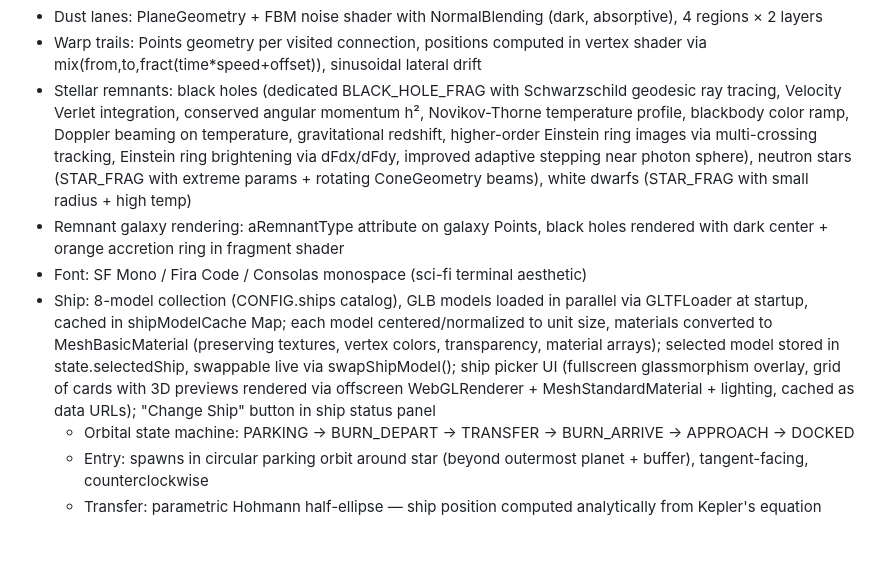
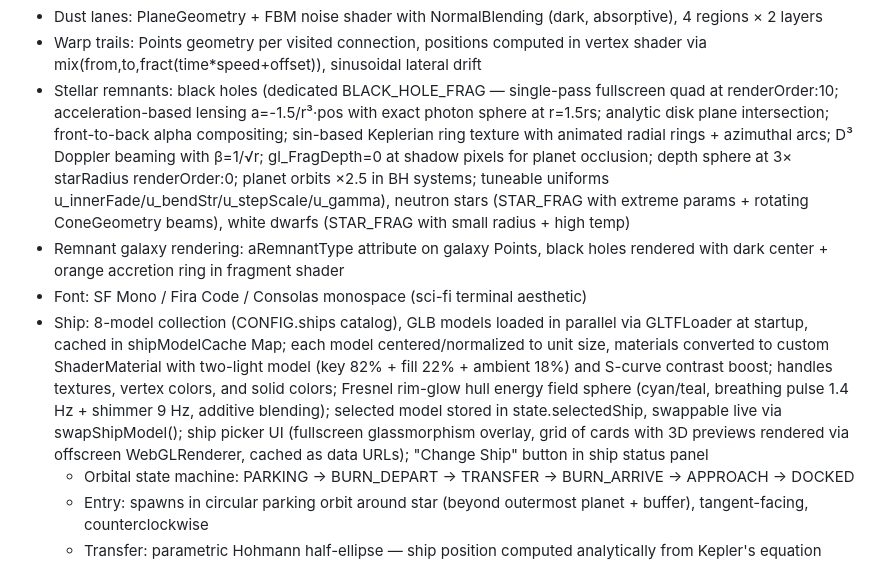
Before and after one commit to TudorBirlea/galaxyho, a Markdown page: CLAUDE.md, the part around one of its changes. Drawn GitHub-style; blank space fills up the shorter version.

```diff
--- a/CLAUDE.md
+++ b/CLAUDE.md
@@ -88,10 +88,10 @@ _extras/               — Reference files, backups, experiments (gitignored)
 - Pulsars/variable stars: aPulseRate attribute on galaxy Points, vertex shader brightness modulation, fragment shader expanding ring effect
 - Dust lanes: PlaneGeometry + FBM noise shader with NormalBlending (dark, absorptive), 4 regions × 2 layers
 - Warp trails: Points geometry per visited connection, positions computed in vertex shader via mix(from,to,fract(time*speed+offset)), sinusoidal lateral drift
-- Stellar remnants: black holes (dedicated BLACK_HOLE_FRAG with Schwarzschild geodesic ray tracing, Velocity Verlet integration, conserved angular momentum h², Novikov-Thorne temperature profile, blackbody color ramp, Doppler beaming on temperature, gravitational redshift, higher-order Einstein ring images via multi-crossing tracking, Einstein ring brightening via dFdx/dFdy, improved adaptive stepping near photon sphere), neutron stars (STAR_FRAG with extreme params + rotating ConeGeometry beams), white dwarfs (STAR_FRAG with small radius + high temp)
+- Stellar remnants: black holes (dedicated BLACK_HOLE_FRAG — single-pass fullscreen quad at renderOrder:10; acceleration-based lensing a=-1.5/r³·pos with exact photon sphere at r=1.5rs; analytic disk plane intersection; front-to-back alpha compositing; sin-based Keplerian ring texture with animated radial rings + azimuthal arcs; D³ Doppler beaming with β=1/√r; gl_FragDepth=0 at shadow pixels for planet occlusion; depth sphere at 3× starRadius renderOrder:0; planet orbits ×2.5 in BH systems; tuneable uniforms u_innerFade/u_bendStr/u_stepScale/u_gamma), neutron stars (STAR_FRAG with extreme params + rotating ConeGeometry beams), white dwarfs (STAR_FRAG with small radius + high temp)
 - Remnant galaxy rendering: aRemnantType attribute on galaxy Points, black holes rendered with dark center + orange accretion ring in fragment shader
 - Font: SF Mono / Fira Code / Consolas monospace (sci-fi terminal aesthetic)
-- Ship: 8-model collection (CONFIG.ships catalog), GLB models loaded in parallel via GLTFLoader at startup, cached in shipModelCache Map; each model centered/normalized to unit size, materials converted to MeshBasicMaterial (preserving textures, vertex colors, transparency, material arrays); selected model stored in state.selectedShip, swappable live via swapShipModel(); ship picker UI (fullscreen glassmorphism overlay, grid of cards with 3D previews rendered via offscreen WebGLRenderer + MeshStandardMaterial + lighting, cached as data URLs); "Change Ship" button in ship status panel
+- Ship: 8-model collection (CONFIG.ships catalog), GLB models loaded in parallel via GLTFLoader at startup, cached in shipModelCache Map; each model centered/normalized to unit size, materials converted to custom ShaderMaterial with two-light model (key 82% + fill 22% + ambient 18%) and S-curve contrast boost; handles textures, vertex colors, and solid colors; Fresnel rim-glow hull energy field sphere (cyan/teal, breathing pulse 1.4 Hz + shimmer 9 Hz, additive blending); selected model stored in state.selectedShip, swappable live via swapShipModel(); ship picker UI (fullscreen glassmorphism overlay, grid of cards with 3D previews rendered via offscreen WebGLRenderer, cached as data URLs); "Change Ship" button in ship status panel
   - Orbital state machine: PARKING → BURN_DEPART → TRANSFER → BURN_ARRIVE → APPROACH → DOCKED
   - Entry: spawns in circular parking orbit around star (beyond outermost planet + buffer), tangent-facing, counterclockwise
   - Transfer: parametric Hohmann half-ellipse — ship position computed analytically from Kepler's equation each frame (no simulation, no numerical integration); guaranteed smooth trajectory from departure radius to target radius through exactly π radians prograde
```
Also changed, not shown: other parts of CLAUDE.md (+18 -1 lines).
